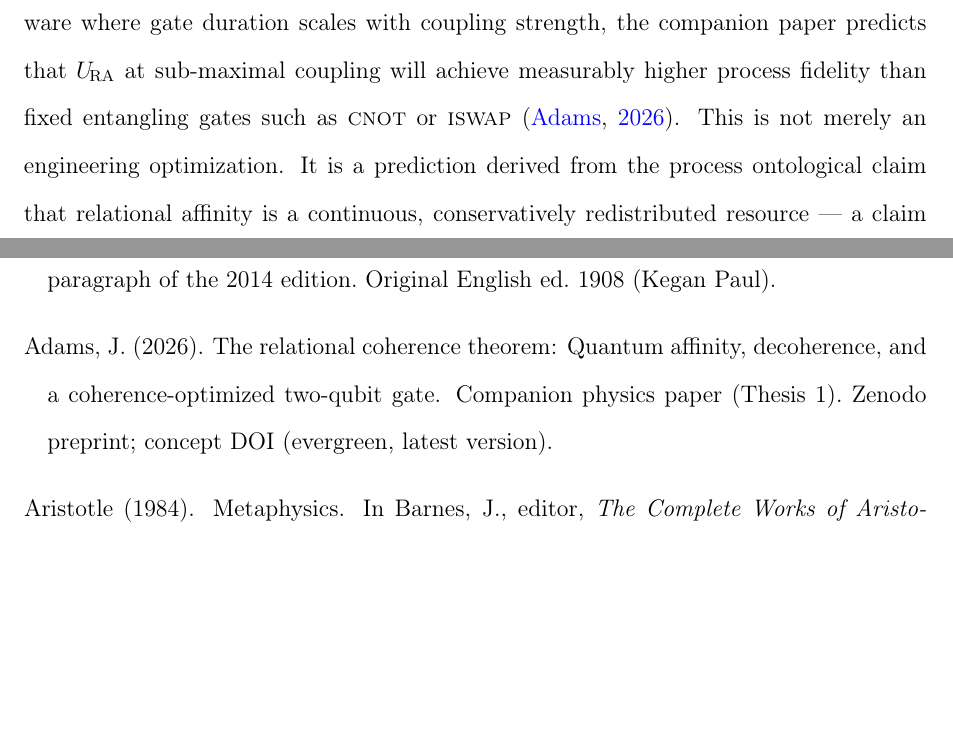
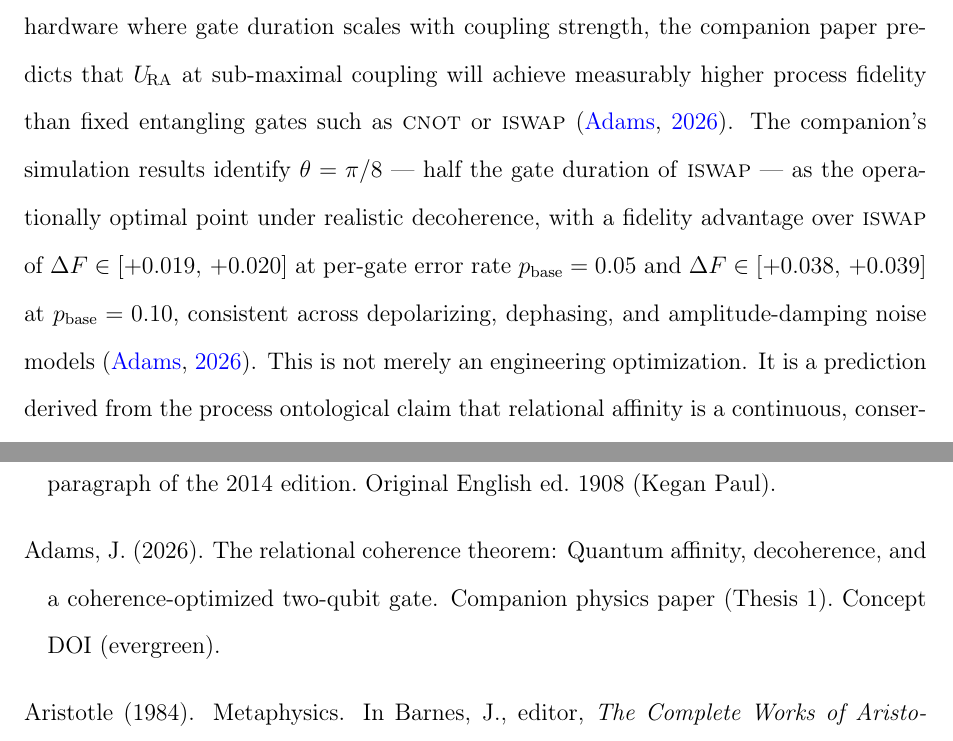
Before and after one commit to dradams-lab/pub2-philosophy, a LaTeX paper (main.tex, which reads references.bib, sections/06b-rct-philosophical.tex): two parts of pages 37 and 46 of 49, joined at a grey line, cut so that both start at the same text, the shorter picture padded with empty space. Compiled offline with pdfLaTeX.

Commit message:
Sync companion-paper cross-references with pub1
Three companion-paper integrity fixes surfaced by a cross-paper audit
against pub1-physics-rct:

1. references.bib: rename orphan key Hatcher1998 -> Hatcher1993. The
   entry's year field was already 1993; only the key was wrong. Pub1
   uses the year-aligned key, so this aligns both papers and the entry
   itself.

2. references.bib: convert Adams2026Physics from @article to @misc
   with publisher = {Zenodo}, matching pub1's @misc{Adams2026Philosophy}
   convention. Both companion citations now use the same entry type
   for the same kind of artifact (Zenodo preprint, concept DOI).

3. sections/06b-rct-philosophical.tex: anchor theta = pi/8 (the
   operationally optimal exchange angle in the companion physics paper)
   to the triadic-balance principle, with the simulation's quoted
   fidelity advantages -- Delta F in [+0.019, +0.020] at p_base = 0.05
   and [+0.038, +0.039] at p_base = 0.10, consistent across
   depolarizing, dephasing, and amplitude-damping noise. Closes the
   parameter-lockdown gap from the audit: pub1's empirically optimal
   angle now has its explicit philosophical anchor in pub2.

Co-Authored-By: Claude Opus 4.7 (1M context) <noreply@anthropic.com>

```diff
--- a/references.bib
+++ b/references.bib
@@ -598,13 +598,13 @@ author  = {Shalm, Lynden K. and others},
   year    = {2015}
 }
 
-@article{Adams2026Physics,
-author  = {Adams, Joshua},
-  title   = {The Relational Coherence Theorem: Quantum Affinity, Decoherence,
-             and a Coherence-Optimized Two-Qubit Gate},
-  year    = {2026},
-  doi     = {10.5281/zenodo.20130304},
-  url     = {https://doi.org/10.5281/zenodo.20130304},
-  note    = {Companion physics paper (Thesis 1). Zenodo preprint;
-             concept DOI (evergreen, latest version).}
+@misc{Adams2026Physics,
+  author    = {Adams, Joshua},
+  title     = {The Relational Coherence Theorem: Quantum Affinity, Decoherence,
+               and a Coherence-Optimized Two-Qubit Gate},
+  year      = {2026},
+  publisher = {Zenodo},
+  doi       = {10.5281/zenodo.20130304},
+  url       = {https://doi.org/10.5281/zenodo.20130304},
+  note      = {Companion physics paper (Thesis 1). Concept DOI (evergreen).}
 }
--- a/sections/06b-rct-philosophical.tex
+++ b/sections/06b-rct-philosophical.tex
@@ -125,6 +125,13 @@ On hardware where gate duration scales with coupling strength, the
 companion paper predicts that $\URA$ at sub-maximal coupling will
 achieve measurably higher process fidelity than fixed entangling gates
 such as \textsc{cnot} or \textsc{iswap}~\citep{Adams2026Physics}.
+The companion's simulation results identify $\theta = \pi/8$ --- half the
+gate duration of \textsc{iswap} --- as the operationally optimal point
+under realistic decoherence, with a fidelity advantage over \textsc{iswap}
+of $\Delta F \in [{+0.019},\,{+0.020}]$ at per-gate error rate
+$p_{\rm base} = 0.05$ and $\Delta F \in [{+0.038},\,{+0.039}]$ at
+$p_{\rm base} = 0.10$, consistent across depolarizing, dephasing, and
+amplitude-damping noise models~\citep{Adams2026Physics}.
 This is not merely an engineering optimization.
 It is a prediction derived from the process ontological claim that
 relational affinity is a continuous, conservatively redistributed
```
Also changed, not shown: references.bib (2 more changed lines).
